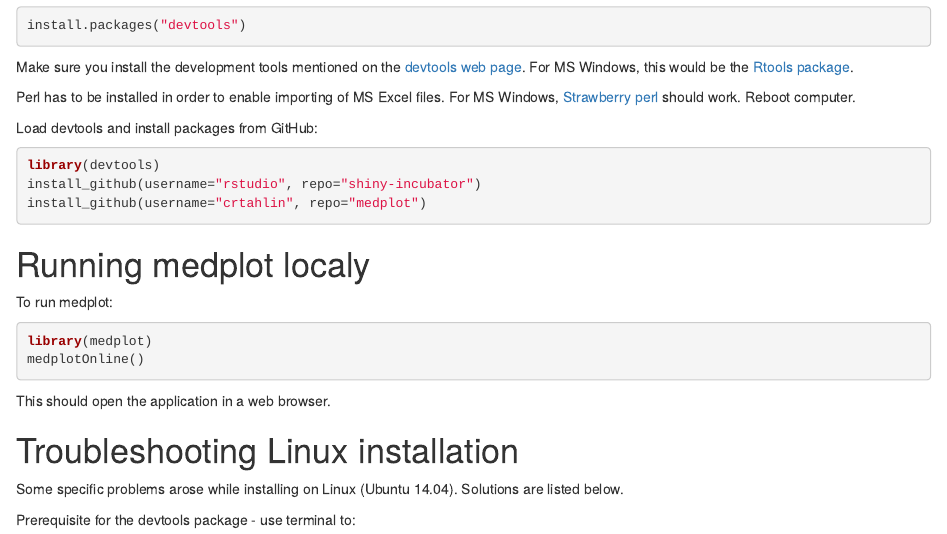
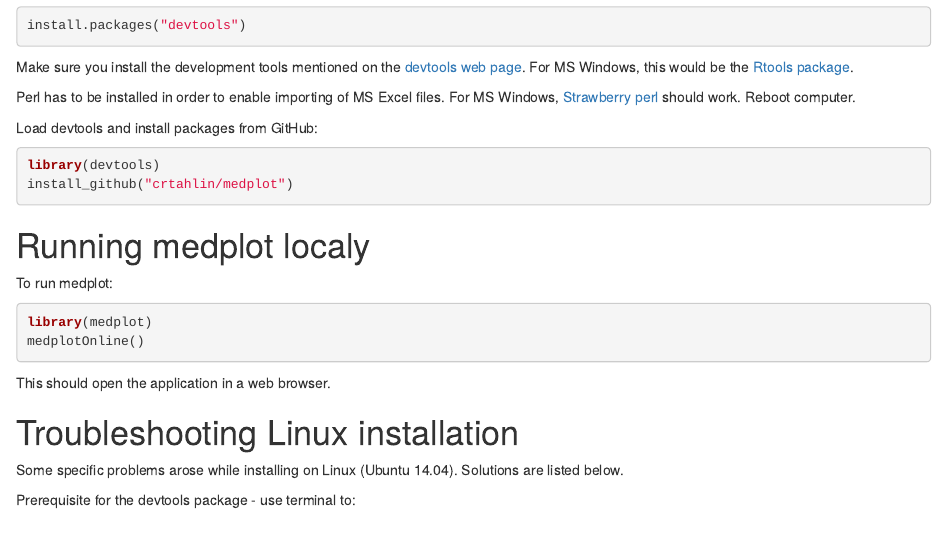
Before and after one commit to crtahlin/medplot, an R Markdown document (vignettes/installationInstructions.Rmd): the page in a window 1100 px wide, from 90 px down. Rendered offline with R 4.5, knitr and Pandoc, with nearby package versions.

Commit message:
Update installation instructions.

````diff
--- a/vignettes/installationInstructions.Rmd
+++ b/vignettes/installationInstructions.Rmd
@@ -19,8 +19,7 @@ Load devtools and install packages from GitHub:
 
 ```{r, eval=FALSE}
 library(devtools)
-install_github(username="rstudio", repo="shiny-incubator")
-install_github(username="crtahlin", repo="medplot")
+install_github("crtahlin/medplot")
 ```
 
 # Running medplot localy
````
